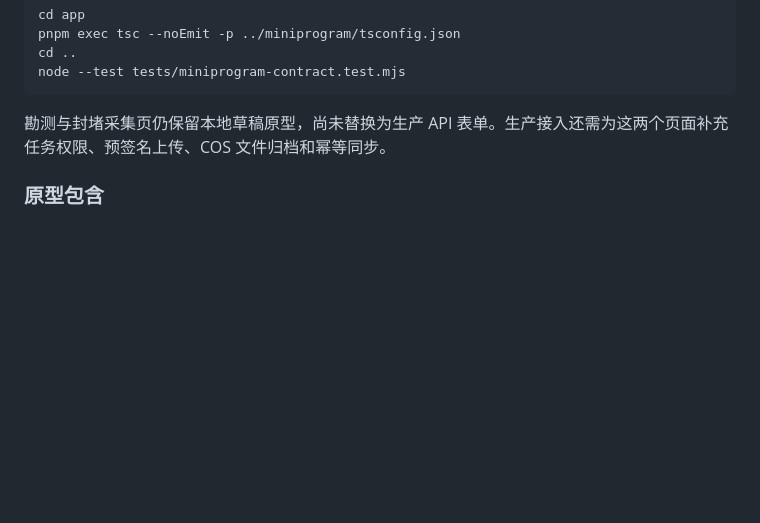
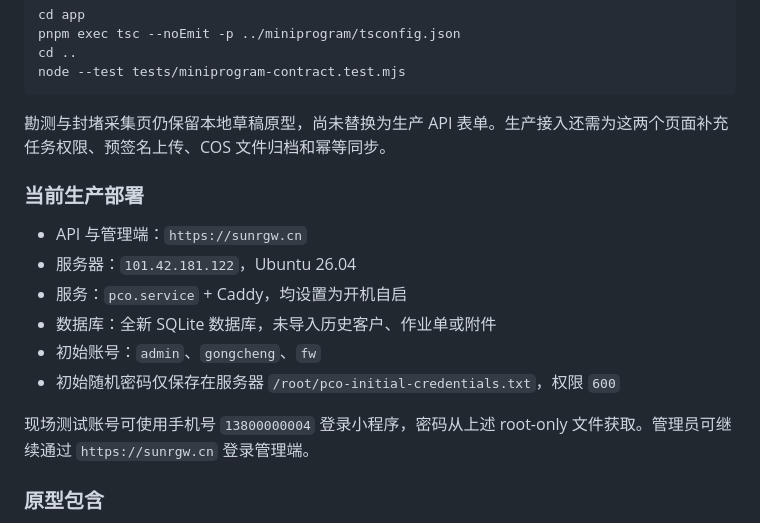
Before and after one commit to sunshaobing/urbanely, a Markdown page: README.md, the part around the change. Rendered like a GitHub page; blank space fills up the shorter version.

Commit message:
docs: record fresh production deployment

```diff
--- a/README.md
+++ b/README.md
@@ -62,6 +62,17 @@ node --test tests/miniprogram-contract.test.mjs
 
 勘测与封堵采集页仍保留本地草稿原型，尚未替换为生产 API 表单。生产接入还需为这两个页面补充任务权限、预签名上传、COS 文件归档和幂等同步。
 
+### 当前生产部署
+
+- API 与管理端：`https://sunrgw.cn`
+- 服务器：`101.42.181.122`，Ubuntu 26.04
+- 服务：`pco.service` + Caddy，均设置为开机自启
+- 数据库：全新 SQLite 数据库，未导入历史客户、作业单或附件
+- 初始账号：`admin`、`gongcheng`、`fw`
+- 初始随机密码仅保存在服务器 `/root/pco-initial-credentials.txt`，权限 `600`
+
+现场测试账号可使用手机号 `13800000004` 登录小程序，密码从上述 root-only 文件获取。管理员可继续通过 `https://sunrgw.cn` 登录管理端。
+
 ### 原型包含
 
 - 运营工作台：待整改、今日作业、逾期复检、封堵闭环率、风险队列。
```
Also changed, not shown: MEMORY.md (+4 -0 lines), docs/03-api-contract.md (+2 -0 lines).
